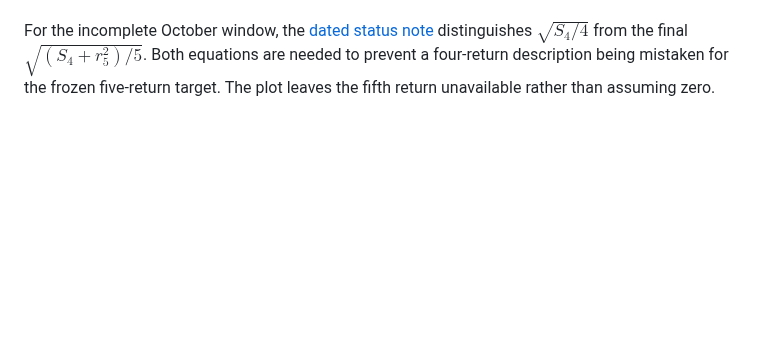
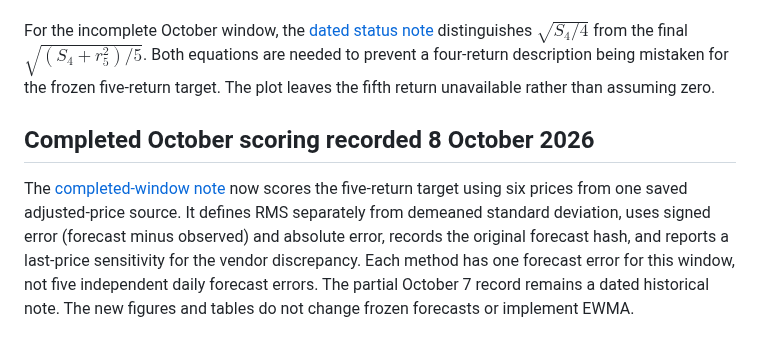
Before and after one commit to Souravfrp/quant-market-lab-ii, a Markdown page: docs/figure_methodology.md, the part around the change. Drawn GitHub-style; blank space fills up the shorter version.

```diff
--- a/docs/figure_methodology.md
+++ b/docs/figure_methodology.md
@@ -124,3 +124,8 @@ For a gap-zero fit at origin $t$, training labels satisfy $s+5\le t$. With $s_t=
 If I compare two methods on matched target windows, the primary MAE improvement is $100(MAE_{baseline}-MAE_{candidate})/MAE_{baseline}$ percent, provided the baseline MAE is nonzero. It is an error reduction, not a return or investment performance measure. A small reduction does not establish statistical significance. The validation stage selects lambda; later historical assessment is reported separately and remains development-aware.
 
 For the incomplete October window, the [dated status note](evaluation_status_2026-10-07.md) distinguishes $\sqrt{S_4/4}$ from the final $\sqrt{(S_4+r_5^2)/5}$. Both equations are needed to prevent a four-return description being mistaken for the frozen five-return target. The plot leaves the fifth return unavailable rather than assuming zero.
+
+
+## Completed October scoring recorded 8 October 2026
+
+The [completed-window note](october_2026_baseline_evaluation.md) now scores the five-return target using six prices from one saved adjusted-price source. It defines RMS separately from demeaned standard deviation, uses signed error (forecast minus observed) and absolute error, records the original forecast hash, and reports a last-price sensitivity for the vendor discrepancy. Each method has one forecast error for this window, not five independent daily forecast errors. The partial October 7 record remains a dated historical note. The new figures and tables do not change frozen forecasts or implement EWMA.
```
Also changed, not shown: README.md (+9 -7 lines), docs/october_2026_baseline_evaluation.md (added, +71 -0 lines), docs/references.md (+9 -0 lines), results/figures/october_2026_baseline_evaluation.png (added), results/figures/october_2026_etf_observed_rms.png (added), 1 other file.
